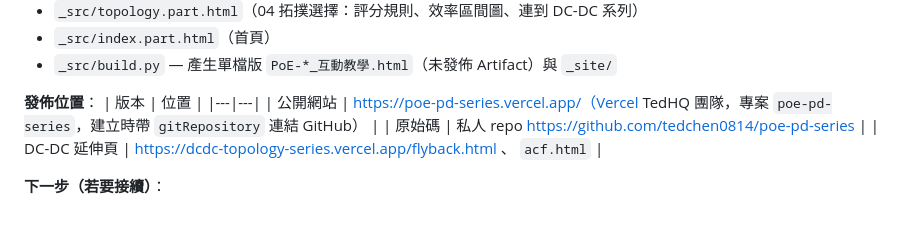
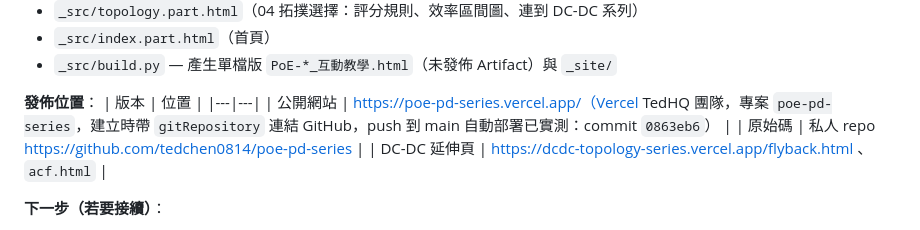
Before and after one commit to tedchen0814/poe-pd-series, a Markdown page: 工作筆記.md, the part around the change. GitHub-like rendering.

Commit message:
工作筆記：記錄自動部署已實測
Co-Authored-By: Claude Opus 5.5 <noreply@anthropic.com>

```diff
--- a/工作筆記.md
+++ b/工作筆記.md
@@ -21,7 +21,7 @@ tags: [PoE, PD, IEEE802.3bt, 互動教學, Vercel, 工作筆記]
 **發佈位置**：
 | 版本 | 位置 |
 |---|---|
-| 公開網站 | https://poe-pd-series.vercel.app/（Vercel TedHQ 團隊，專案 `poe-pd-series`，建立時帶 `gitRepository` 連結 GitHub） |
+| 公開網站 | https://poe-pd-series.vercel.app/（Vercel TedHQ 團隊，專案 `poe-pd-series`，建立時帶 `gitRepository` 連結 GitHub，push 到 main 自動部署已實測：commit `0863eb6`） |
 | 原始碼 | 私人 repo https://github.com/tedchen0814/poe-pd-series |
 | DC-DC 延伸頁 | https://dcdc-topology-series.vercel.app/flyback.html 、 `acf.html` |
 
```
